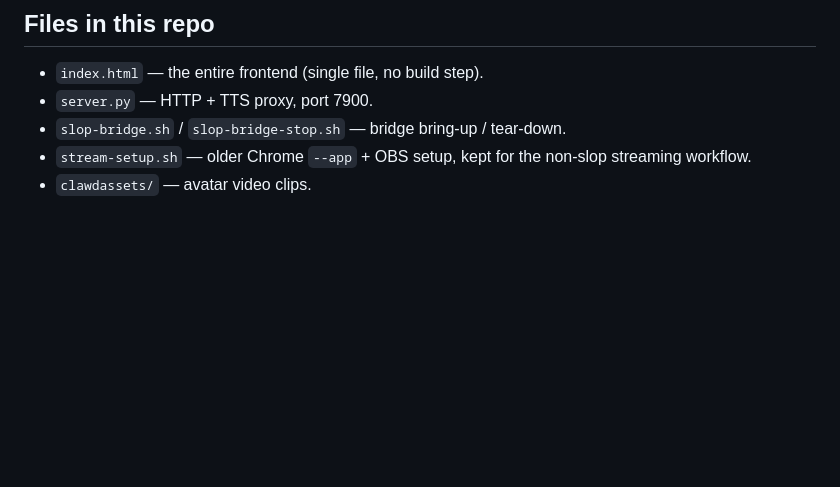
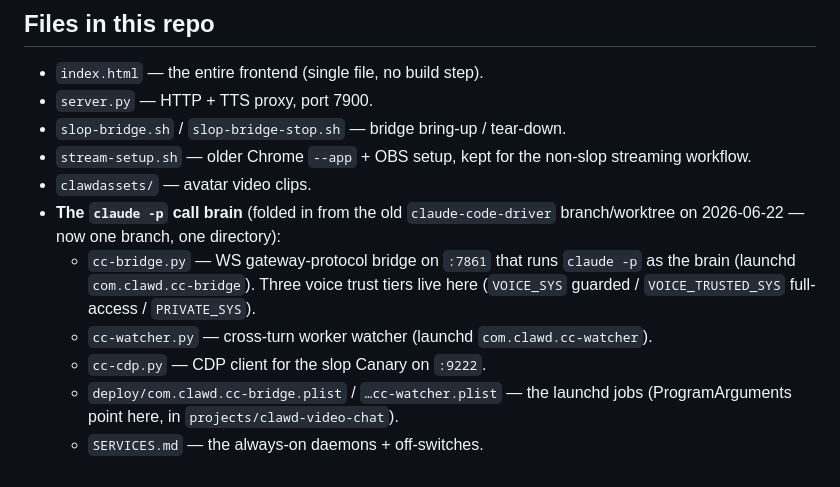
Before and after one commit to clawdbotatg/clawd-video-chat, a Markdown page: CLAUDE.md, the part around the change. Rendered like a GitHub page; blank space fills up the shorter version.

Commit message:
docs(CLAUDE): list the folded-in cc-bridge/cc-watcher/cc-cdp files
After folding the claude-code-driver branch into main, the call-brain files now
live in this repo — document them in the file list so the operator notes match.

Co-Authored-By: Claude Opus 4.8 <noreply@anthropic.com>

```diff
--- a/CLAUDE.md
+++ b/CLAUDE.md
@@ -174,3 +174,13 @@ JavaScript console.
 - `stream-setup.sh` — older Chrome `--app` + OBS setup, kept for the
   non-slop streaming workflow.
 - `clawdassets/` — avatar video clips.
+- **The `claude -p` call brain** (folded in from the old `claude-code-driver`
+  branch/worktree on 2026-06-22 — now one branch, one directory):
+  - `cc-bridge.py` — WS gateway-protocol bridge on `:7861` that runs `claude -p`
+    as the brain (launchd `com.clawd.cc-bridge`). Three voice trust tiers live
+    here (`VOICE_SYS` guarded / `VOICE_TRUSTED_SYS` full-access / `PRIVATE_SYS`).
+  - `cc-watcher.py` — cross-turn worker watcher (launchd `com.clawd.cc-watcher`).
+  - `cc-cdp.py` — CDP client for the slop Canary on `:9222`.
+  - `deploy/com.clawd.cc-bridge.plist` / `…cc-watcher.plist` — the launchd jobs
+    (ProgramArguments point here, in `projects/clawd-video-chat`).
+  - `SERVICES.md` — the always-on daemons + off-switches.
```
